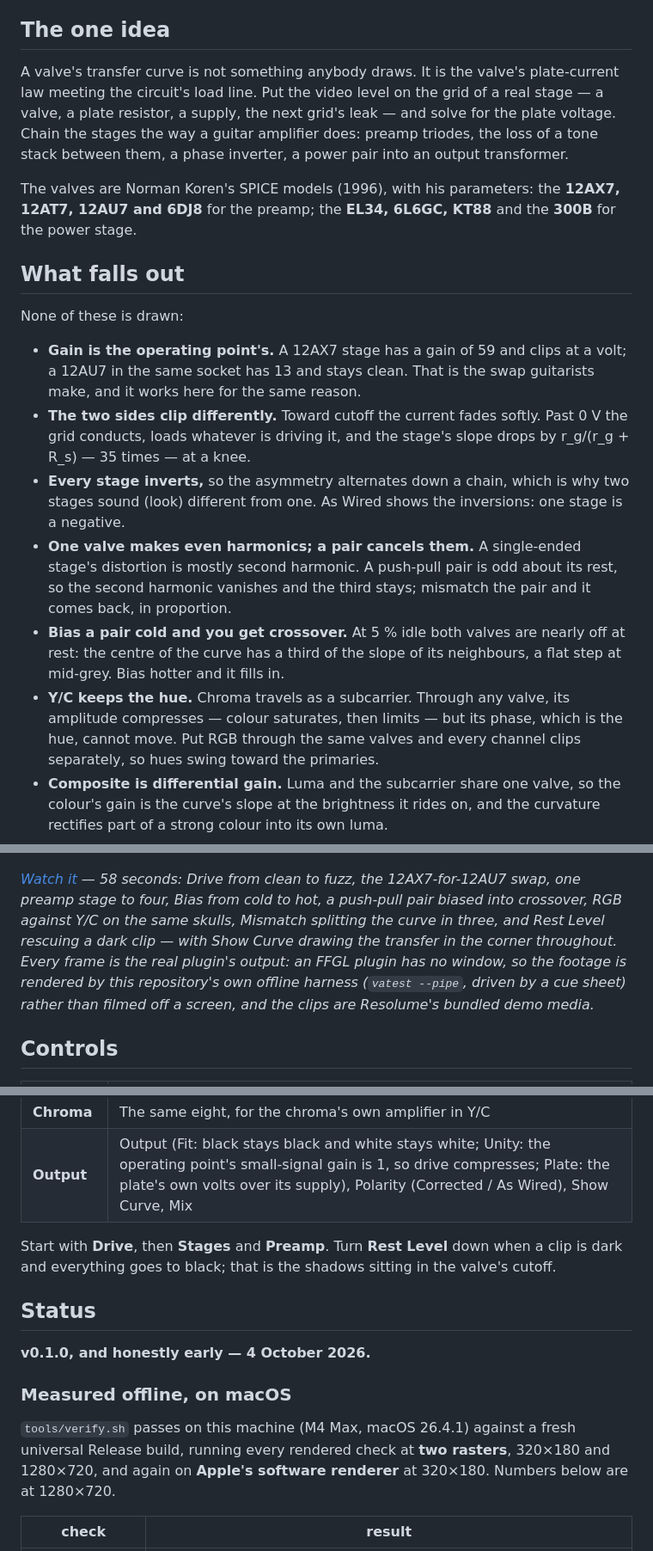
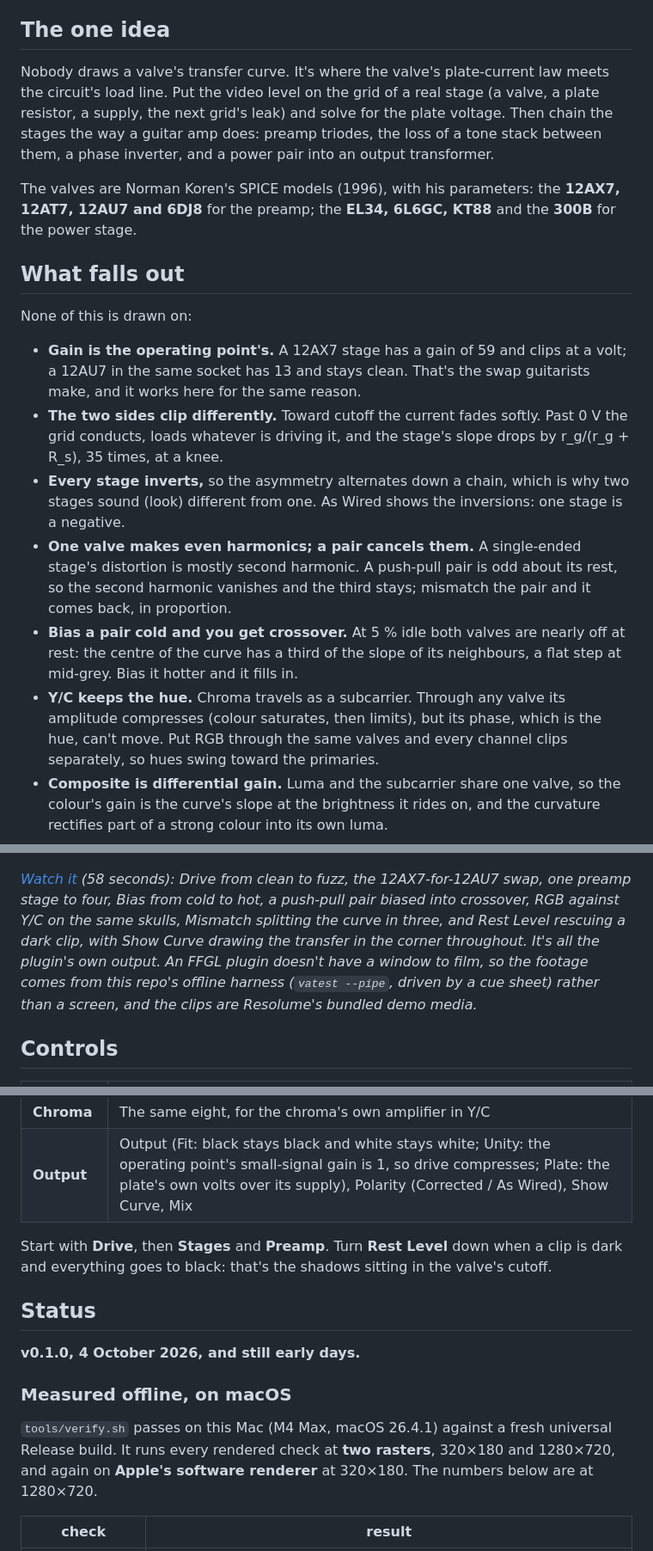
Before and after one commit to stoatworks-labs/valve, a Markdown page: README.md, 3 parts joined by grey strips. Shown at 86% size. GitHub-like rendering.

```diff
--- a/README.md
+++ b/README.md
@@ -63,12 +57,12 @@ macOS builds are signed and notarised and open normally. The Windows builds are
 
 ## The one idea
 
-A valve's transfer curve is not something anybody draws. It is the valve's
-plate-current law meeting the circuit's load line. Put the video level on
-the grid of a real stage — a valve, a plate resistor, a supply, the next
-grid's leak — and solve for the plate voltage. Chain the stages the way a
-guitar amplifier does: preamp triodes, the loss of a tone stack between
-them, a phase inverter, a power pair into an output transformer.
+Nobody draws a valve's transfer curve. It's where the valve's plate-current law
+meets the circuit's load line. Put the video level on the grid of a real stage
+(a valve, a plate resistor, a supply, the next grid's leak) and solve for the plate
+voltage. Then chain the stages the way a guitar amp does: preamp triodes, the loss
+of a tone stack between them, a phase inverter, and a power pair into an output
+transformer.
 
 The valves are Norman Koren's SPICE models (1996), with his parameters:
 the **12AX7, 12AT7, 12AU7 and 6DJ8** for the preamp; the **EL34, 6L6GC, KT88**
@@ -76,14 +70,14 @@ and the **300B** for the power stage.
 
 ## What falls out
 
-None of these is drawn:
+None of this is drawn on:
 
 - **Gain is the operating point's.** A 12AX7 stage has a gain of 59 and
-  clips at a volt; a 12AU7 in the same socket has 13 and stays clean. That is
+  clips at a volt; a 12AU7 in the same socket has 13 and stays clean. That's
   the swap guitarists make, and it works here for the same reason.
 - **The two sides clip differently.** Toward cutoff the current fades
   softly. Past 0 V the grid conducts, loads whatever is driving it, and the
-  stage's slope drops by r_g/(r_g + R_s) — 35 times — at a knee.
+  stage's slope drops by r_g/(r_g + R_s), 35 times, at a knee.
 - **Every stage inverts,** so the asymmetry alternates down a chain, which
   is why two stages sound (look) different from one. As Wired shows the
   inversions: one stage is a negative.
@@ -93,10 +87,10 @@ None of these is drawn:
   pair and it comes back, in proportion.
 - **Bias a pair cold and you get crossover.** At 5 % idle both valves are
   nearly off at rest: the centre of the curve has a third of the slope of
-  its neighbours, a flat step at mid-grey. Bias hotter and it fills in.
-- **Y/C keeps the hue.** Chroma travels as a subcarrier. Through any valve,
-  its amplitude compresses — colour saturates, then limits — but its phase,
-  which is the hue, cannot move. Put RGB through the same valves and every
+  its neighbours, a flat step at mid-grey. Bias it hotter and it fills in.
+- **Y/C keeps the hue.** Chroma travels as a subcarrier. Through any valve
+  its amplitude compresses (colour saturates, then limits), but its phase,
+  which is the hue, can't move. Put RGB through the same valves and every
   channel clips separately, so hues swing toward the primaries.
 - **Composite is differential gain.** Luma and the subcarrier share one
   valve, so the colour's gain is the curve's slope at the brightness it rides
@@ -111,15 +105,14 @@ afterwards.</sub>
 
 [![Valve — overdrive your video through a valve guitar amp, for Resolume](docs/video-thumb.png)](https://www.youtube.com/watch?v=DM2kHbvMlJw)
 
-*[Watch it](https://www.youtube.com/watch?v=DM2kHbvMlJw) — 58 seconds:
+*[Watch it](https://www.youtube.com/watch?v=DM2kHbvMlJw) (58 seconds):
 Drive from clean to fuzz, the 12AX7-for-12AU7 swap, one preamp stage to four,
 Bias from cold to hot, a push-pull pair biased into crossover, RGB against Y/C on
 the same skulls, Mismatch splitting the curve in three, and Rest Level rescuing a
-dark clip — with Show Curve drawing the transfer in the corner throughout. Every
-frame is the real plugin's output: an FFGL plugin has no window, so the footage is
-rendered by this repository's own offline harness (`vatest --pipe`, driven by a cue
-sheet) rather than filmed off a screen, and the clips are Resolume's bundled demo
-media.*
+dark clip, with Show Curve drawing the transfer in the corner throughout. It's all
+the plugin's own output. An FFGL plugin doesn't have a window to film, so the footage
+comes from this repo's offline harness (`vatest --pipe`, driven by a cue sheet) rather
+than a screen, and the clips are Resolume's bundled demo media.*
 
 ## Controls
 
@@ -131,19 +124,19 @@ media.*
 | **Output** | Output (Fit: black stays black and white stays white; Unity: the operating point's small-signal gain is 1, so drive compresses; Plate: the plate's own volts over its supply), Polarity (Corrected / As Wired), Show Curve, Mix |
 
 Start with **Drive**, then **Stages** and **Preamp**. Turn **Rest Level** down
-when a clip is dark and everything goes to black; that is the shadows
+when a clip is dark and everything goes to black: that's the shadows
 sitting in the valve's cutoff.
 
 ## Status
 
-**v0.1.0, and honestly early — 4 October 2026.**
+**v0.1.0, 4 October 2026, and still early days.**
 
 ### Measured offline, on macOS
 
-`tools/verify.sh` passes on this machine (M4 Max, macOS 26.4.1) against a fresh
-universal Release build, running every rendered check at **two rasters**,
+`tools/verify.sh` passes on this Mac (M4 Max, macOS 26.4.1) against a fresh
+universal Release build. It runs every rendered check at **two rasters**,
 320×180 and 1280×720, and again on **Apple's software renderer** at 320×180.
-Numbers below are at 1280×720.
+The numbers below are at 1280×720.
 
 | check | result |
 | --- | --- |
```
Also changed, not shown: other parts of README.md (+30 -36 lines), docs/USER-GUIDE.md (+92 -90 lines).
